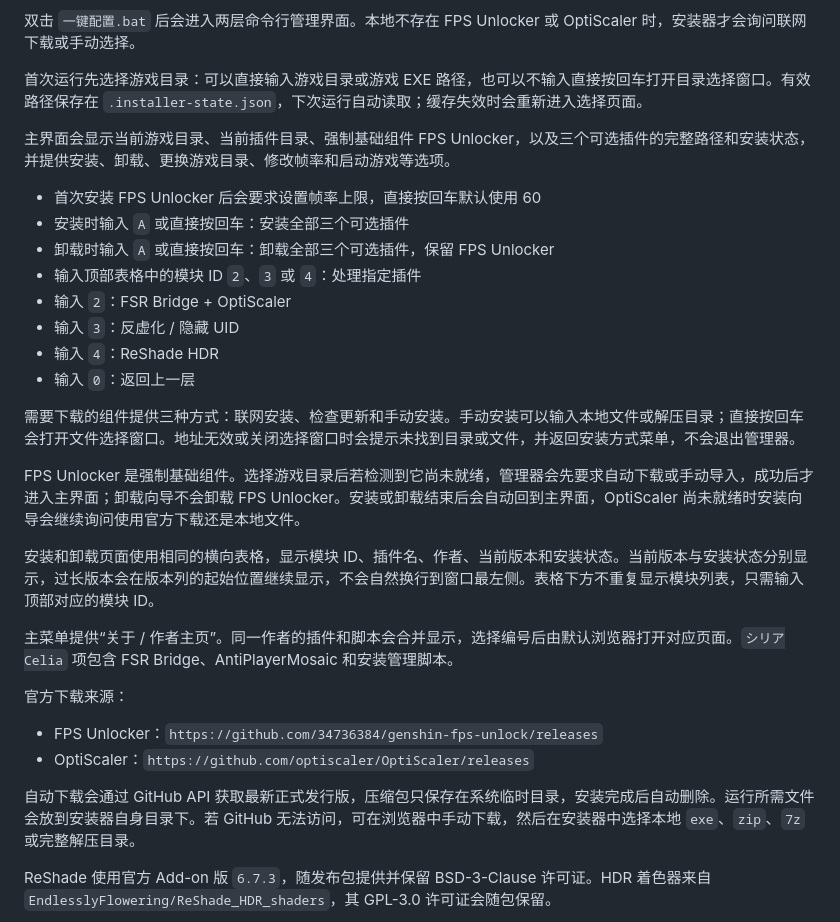
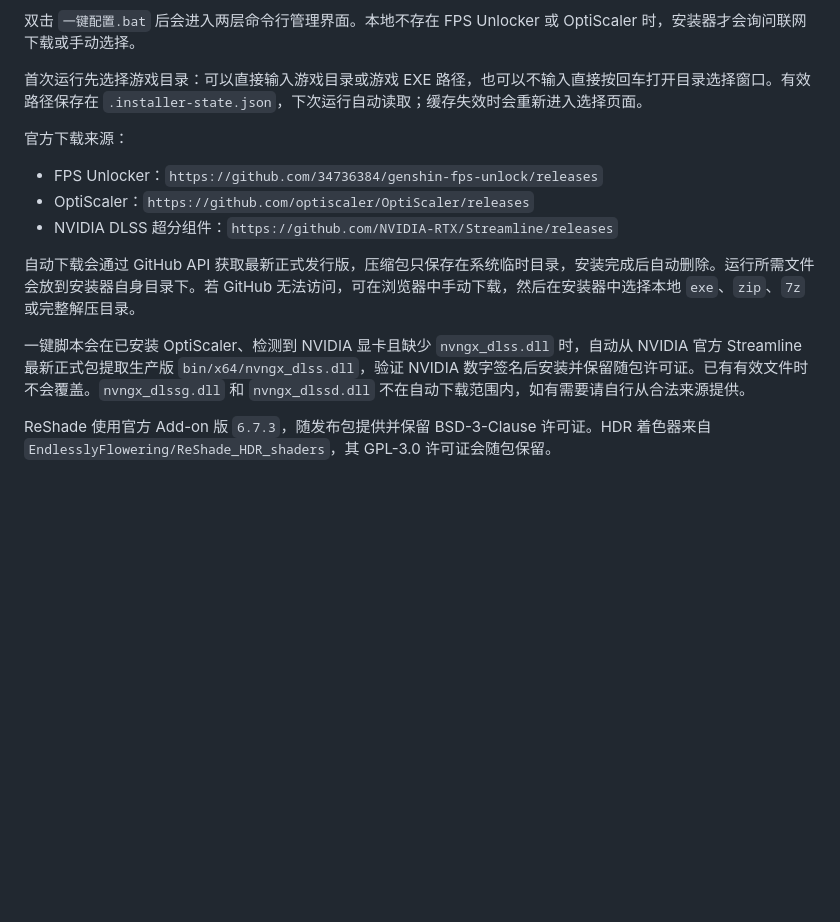
Before and after one commit to AizawaHikaru233/genshin_fsr_brigde, a Markdown page: GenshinOneClick/README.md, the part around the change. GitHub-like rendering; blank space fills up the shorter version.

```diff
--- a/GenshinOneClick/README.md
+++ b/GenshinOneClick/README.md
@@ -13,31 +13,15 @@
 
 首次运行先选择游戏目录：可以直接输入游戏目录或游戏 EXE 路径，也可以不输入直接按回车打开目录选择窗口。有效路径保存在 `.installer-state.json`，下次运行自动读取；缓存失效时会重新进入选择页面。
 
-主界面会显示当前游戏目录、当前插件目录、强制基础组件 FPS Unlocker，以及三个可选插件的完整路径和安装状态，并提供安装、卸载、更换游戏目录、修改帧率和启动游戏等选项。
-
-- 首次安装 FPS Unlocker 后会要求设置帧率上限，直接按回车默认使用 60
-- 安装时输入 `A` 或直接按回车：安装全部三个可选插件
-- 卸载时输入 `A` 或直接按回车：卸载全部三个可选插件，保留 FPS Unlocker
-- 输入顶部表格中的模块 ID `2`、`3` 或 `4`：处理指定插件
-- 输入 `2`：FSR Bridge + OptiScaler
-- 输入 `3`：反虚化 / 隐藏 UID
-- 输入 `4`：ReShade HDR
-- 输入 `0`：返回上一层
-
-需要下载的组件提供三种方式：联网安装、检查更新和手动安装。手动安装可以输入本地文件或解压目录；直接按回车会打开文件选择窗口。地址无效或关闭选择窗口时会提示未找到目录或文件，并返回安装方式菜单，不会退出管理器。
-
-FPS Unlocker 是强制基础组件。选择游戏目录后若检测到它尚未就绪，管理器会先要求自动下载或手动导入，成功后才进入主界面；卸载向导不会卸载 FPS Unlocker。安装或卸载结束后会自动回到主界面，OptiScaler 尚未就绪时安装向导会继续询问使用官方下载还是本地文件。
-
-安装和卸载页面使用相同的横向表格，显示模块 ID、插件名、作者、当前版本和安装状态。当前版本与安装状态分别显示，过长版本会在版本列的起始位置继续显示，不会自然换行到窗口最左侧。表格下方不重复显示模块列表，只需输入顶部对应的模块 ID。
-
-主菜单提供“关于 / 作者主页”。同一作者的插件和脚本会合并显示，选择编号后由默认浏览器打开对应页面。`シリアCelia` 项包含 FSR Bridge、AntiPlayerMosaic 和安装管理脚本。
-
 官方下载来源：
 
 - FPS Unlocker：`https://github.com/34736384/genshin-fps-unlock/releases`
 - OptiScaler：`https://github.com/optiscaler/OptiScaler/releases`
+- NVIDIA DLSS 超分组件：`https://github.com/NVIDIA-RTX/Streamline/releases`
 
 自动下载会通过 GitHub API 获取最新正式发行版，压缩包只保存在系统临时目录，安装完成后自动删除。运行所需文件会放到安装器自身目录下。若 GitHub 无法访问，可在浏览器中手动下载，然后在安装器中选择本地 `exe`、`zip`、`7z` 或完整解压目录。
+
+一键脚本会在已安装 OptiScaler、检测到 NVIDIA 显卡且缺少 `nvngx_dlss.dll` 时，自动从 NVIDIA 官方 Streamline 最新正式包提取生产版 `bin/x64/nvngx_dlss.dll`，验证 NVIDIA 数字签名后安装并保留随包许可证。已有有效文件时不会覆盖。`nvngx_dlssg.dll` 和 `nvngx_dlssd.dll` 不在自动下载范围内，如有需要请自行从合法来源提供。
 
 ReShade 使用官方 Add-on 版 `6.7.3`，随发布包提供并保留 BSD-3-Clause 许可证。HDR 着色器来自 `EndlesslyFlowering/ReShade_HDR_shaders`，其 GPL-3.0 许可证会随包保留。
 
```
Also changed, not shown: README.md (+13 -4 lines).
